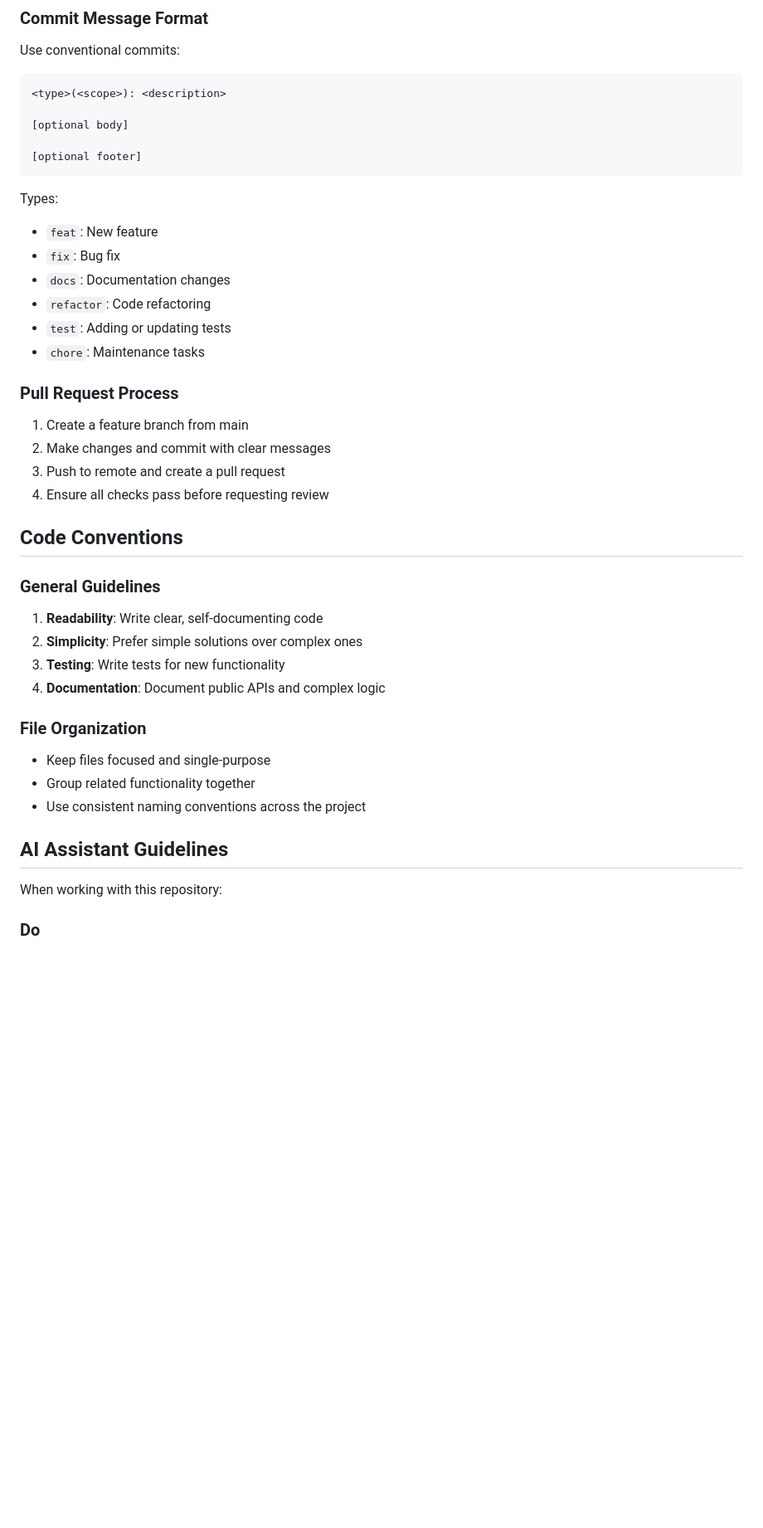
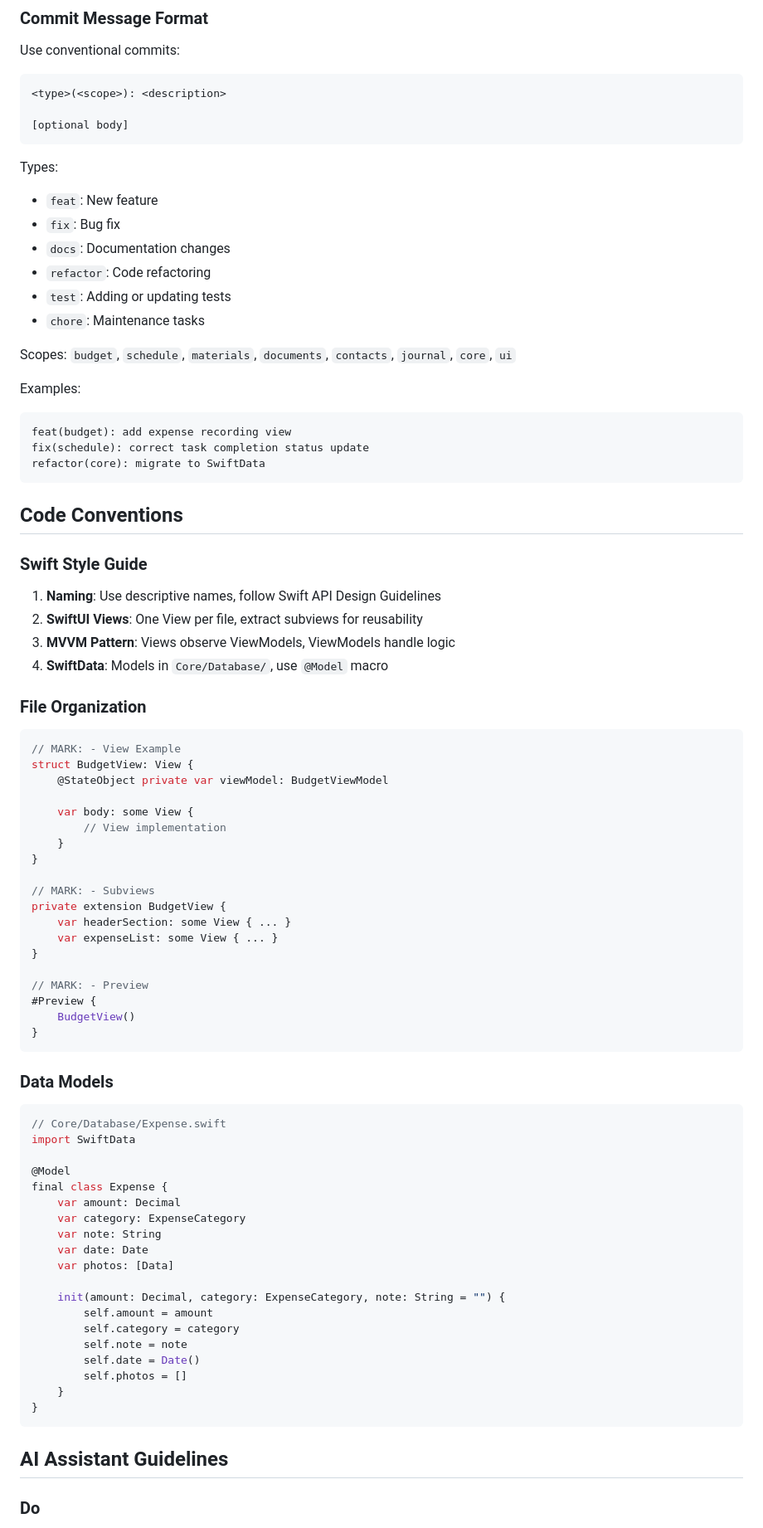
Before and after one commit to ZhangXFeng/panda, a Markdown page: CLAUDE.md, the part around one of its changes. Shown at 83% size. GitHub-like rendering; blank space fills up the shorter version.

````diff
--- a/CLAUDE.md
+++ b/CLAUDE.md
@@ -51,8 +95,6 @@ Use conventional commits:
 <type>(<scope>): <description>
 
 [optional body]
-
-[optional footer]
 ```
 
 Types:
@@ -63,31 +105,73 @@ Types:
 - `test`: Adding or updating tests
 - `chore`: Maintenance tasks
 
-### Pull Request Process
+Scopes: `budget`, `schedule`, `materials`, `documents`, `contacts`, `journal`, `core`, `ui`
 
-1. Create a feature branch from main
-2. Make changes and commit with clear messages
-3. Push to remote and create a pull request
-4. Ensure all checks pass before requesting review
+Examples:
+```
+feat(budget): add expense recording view
+fix(schedule): correct task completion status update
+refactor(core): migrate to SwiftData
+```
 
 ## Code Conventions
 
-### General Guidelines
+### Swift Style Guide
 
-1. **Readability**: Write clear, self-documenting code
-2. **Simplicity**: Prefer simple solutions over complex ones
-3. **Testing**: Write tests for new functionality
-4. **Documentation**: Document public APIs and complex logic
+1. **Naming**: Use descriptive names, follow Swift API Design Guidelines
+2. **SwiftUI Views**: One View per file, extract subviews for reusability
+3. **MVVM Pattern**: Views observe ViewModels, ViewModels handle logic
+4. **SwiftData**: Models in `Core/Database/`, use `@Model` macro
 
 ### File Organization
 
-- Keep files focused and single-purpose
-- Group related functionality together
-- Use consistent naming conventions across the project
+```swift
+// MARK: - View Example
+struct BudgetView: View {
+    @StateObject private var viewModel: BudgetViewModel
+
+    var body: some View {
+        // View implementation
+    }
+}
+
+// MARK: - Subviews
+private extension BudgetView {
+    var headerSection: some View { ... }
+    var expenseList: some View { ... }
+}
+
+// MARK: - Preview
+#Preview {
+    BudgetView()
+}
+```
+
+### Data Models
+
+```swift
+// Core/Database/Expense.swift
+import SwiftData
+
+@Model
+final class Expense {
+    var amount: Decimal
+    var category: ExpenseCategory
+    var note: String
+    var date: Date
+    var photos: [Data]
+
+    init(amount: Decimal, category: ExpenseCategory, note: String = "") {
+        self.amount = amount
+        self.category = category
+        self.note = note
+        self.date = Date()
+        self.photos = []
+    }
+}
+```
 
 ## AI Assistant Guidelines
 
-When working with this repository:
-
 ### Do
 
````
Also changed, not shown: other parts of CLAUDE.md (+123 -55 lines), docs/PRD.md (added, +365 -0 lines).
